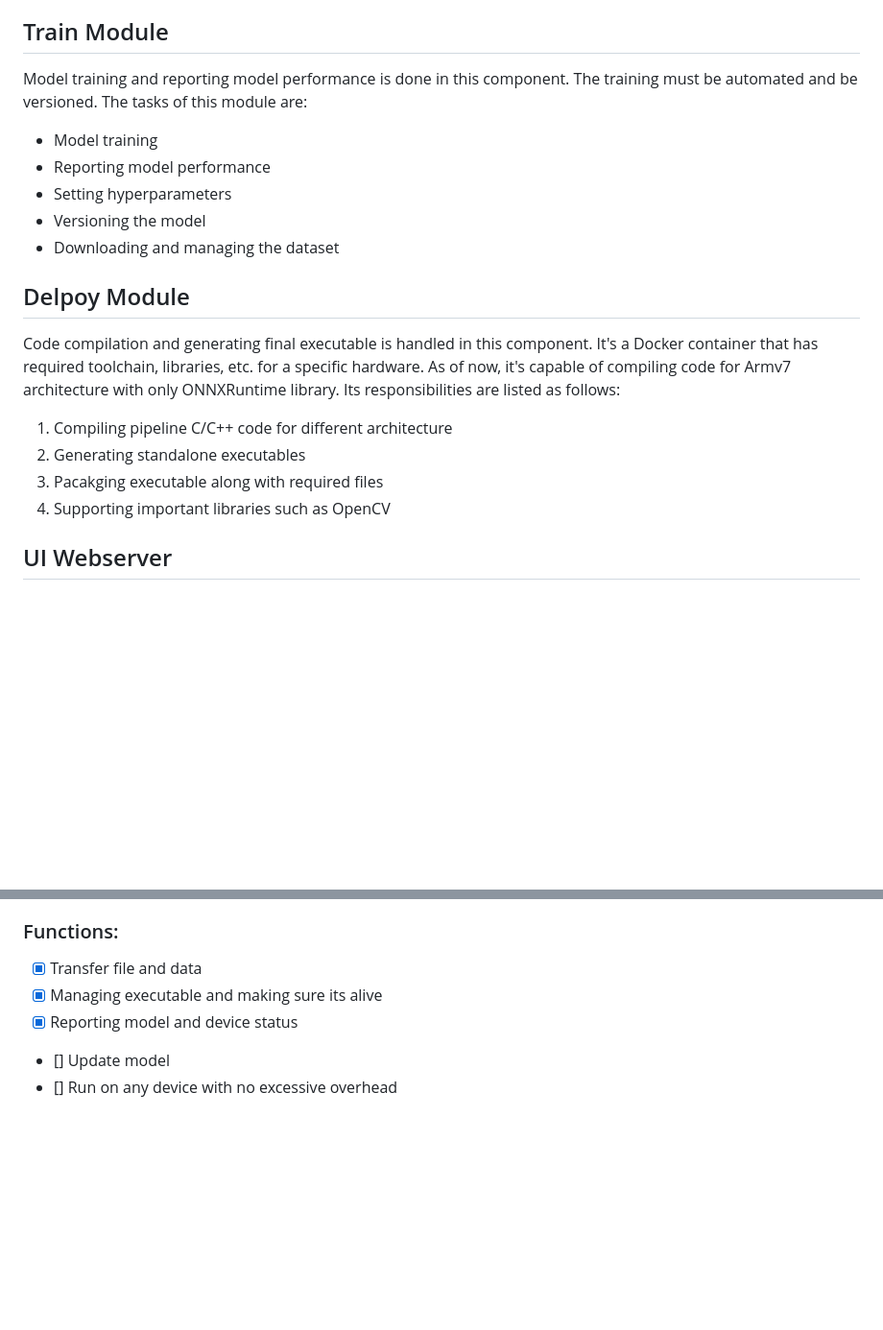
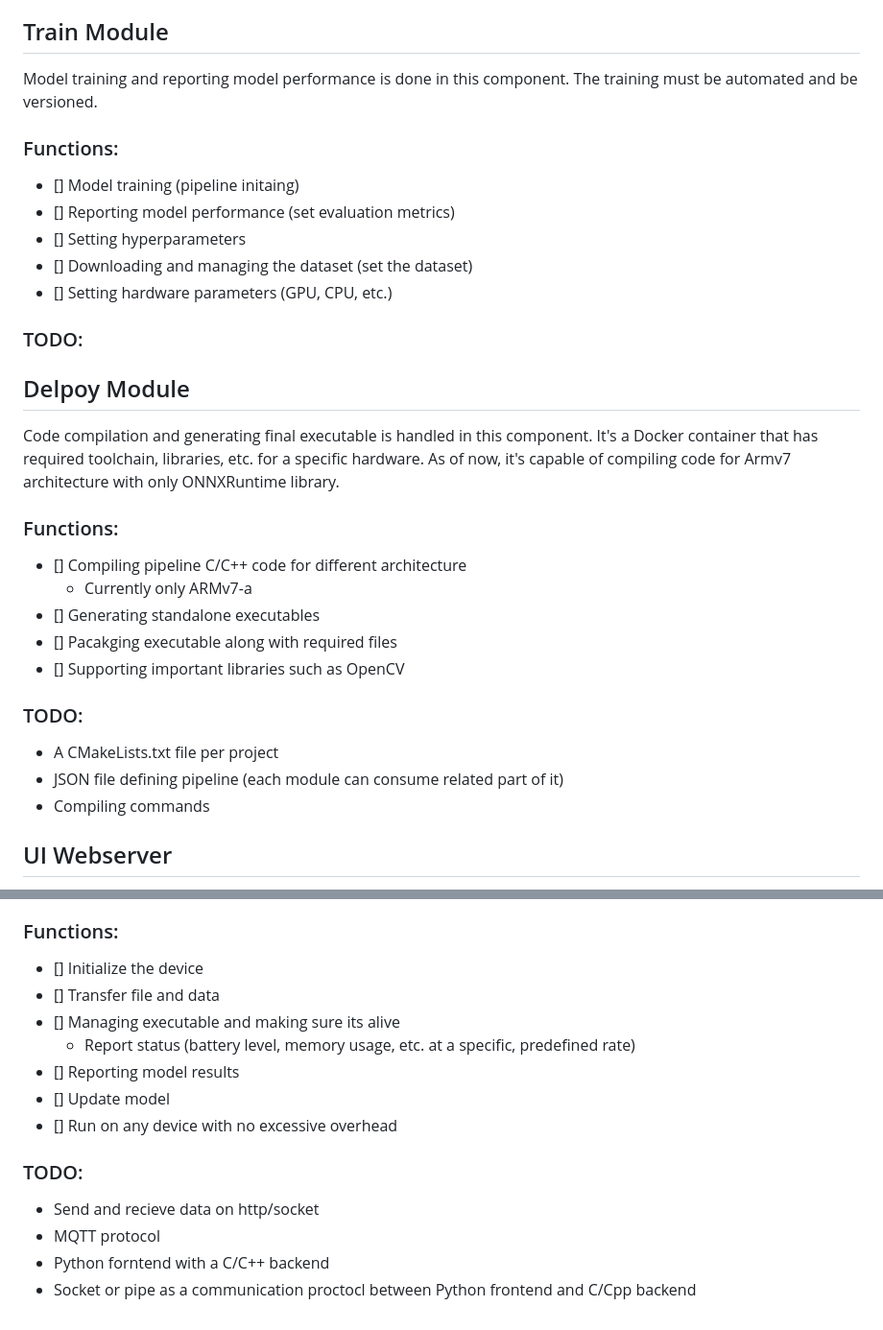
Before and after one commit to Sharif-Smart-and-Secure-Edge-Cloud-Lab/edge-mlops, a Markdown page: doc/task-specifications.md, 2 parts joined by grey strips. Shown at 96% size. Drawn GitHub-style; blank space fills up the shorter version.

Commit message:
Add function specifications

```diff
--- a/doc/task-specifications.md
+++ b/doc/task-specifications.md
@@ -18,19 +18,30 @@ The main responsibilities of edge mlops server is as follows:
 + Starting modules and checking their health
 
 ## Train Module
-Model training and reporting model performance is done in this component. The training must be automated and be versioned. The tasks of this module are:
-+ Model training
-+ Reporting model performance
-+ Setting hyperparameters
-+ Versioning the model
-+ Downloading and managing the dataset
+Model training and reporting model performance is done in this component. The training must be automated and be versioned.
+### Functions:
+- [] Model training (pipeline initaing)
+- [] Reporting model performance (set evaluation metrics)
+- [] Setting hyperparameters
+- [] Downloading and managing the dataset (set the dataset)
+- [] Setting hardware parameters (GPU, CPU, etc.)
+
+### TODO:
+
 
 ## Delpoy Module
-Code compilation and generating final executable is handled in this component. It's a Docker container that has required toolchain, libraries, etc. for a specific hardware. As of now, it's capable of compiling code for Armv7 architecture with only ONNXRuntime library. Its responsibilities are listed as follows:
-1. Compiling pipeline C/C++ code for different architecture
-2. Generating standalone executables
-3. Pacakging executable along with required files
-4. Supporting important libraries such as OpenCV
+Code compilation and generating final executable is handled in this component. It's a Docker container that has required toolchain, libraries, etc. for a specific hardware. As of now, it's capable of compiling code for Armv7 architecture with only ONNXRuntime library.
+### Functions:
+- [] Compiling pipeline C/C++ code for different architecture
+    - Currently only ARMv7-a
+- [] Generating standalone executables
+- [] Pacakging executable along with required files
+- [] Supporting important libraries such as OpenCV
+
+### TODO:
+- A CMakeLists.txt file per project
+- JSON file defining pipeline (each module can consume related part of it)
+- Compiling commands
 
 ## UI Webserver
 This component serves an UI to the users so that they can interact with the framework. It must have the following capabilities:
@@ -90,8 +101,16 @@ This component only act as a way for users to interact with the whole framework.
 ## Edge Client
 Each edge device must be capable of receiving files and trasnfering data to the `Edge Mlops Server`. Therefore, we need an app that can run on most devices and could handle file and data transfer through data network. The protocols and program itself must be defined so that it can meet the module's functions.
 ### Functions:
-- [x] Transfer file and data
-- [x] Managing executable and making sure its alive
-- [x] Reporting model and device status
+- [] Initialize the device
+- [] Transfer file and data
+- [] Managing executable and making sure its alive
+    - Report status (battery level, memory usage, etc. at a specific, predefined rate)
+- [] Reporting model results
 - [] Update model
 - [] Run on any device with no excessive overhead
+
+### TODO:
+- Send and recieve data on http/socket
+- MQTT protocol
+- Python forntend with a C/C++ backend
+- Socket or pipe as a communication proctocl between Python frontend and C/Cpp backend
```
